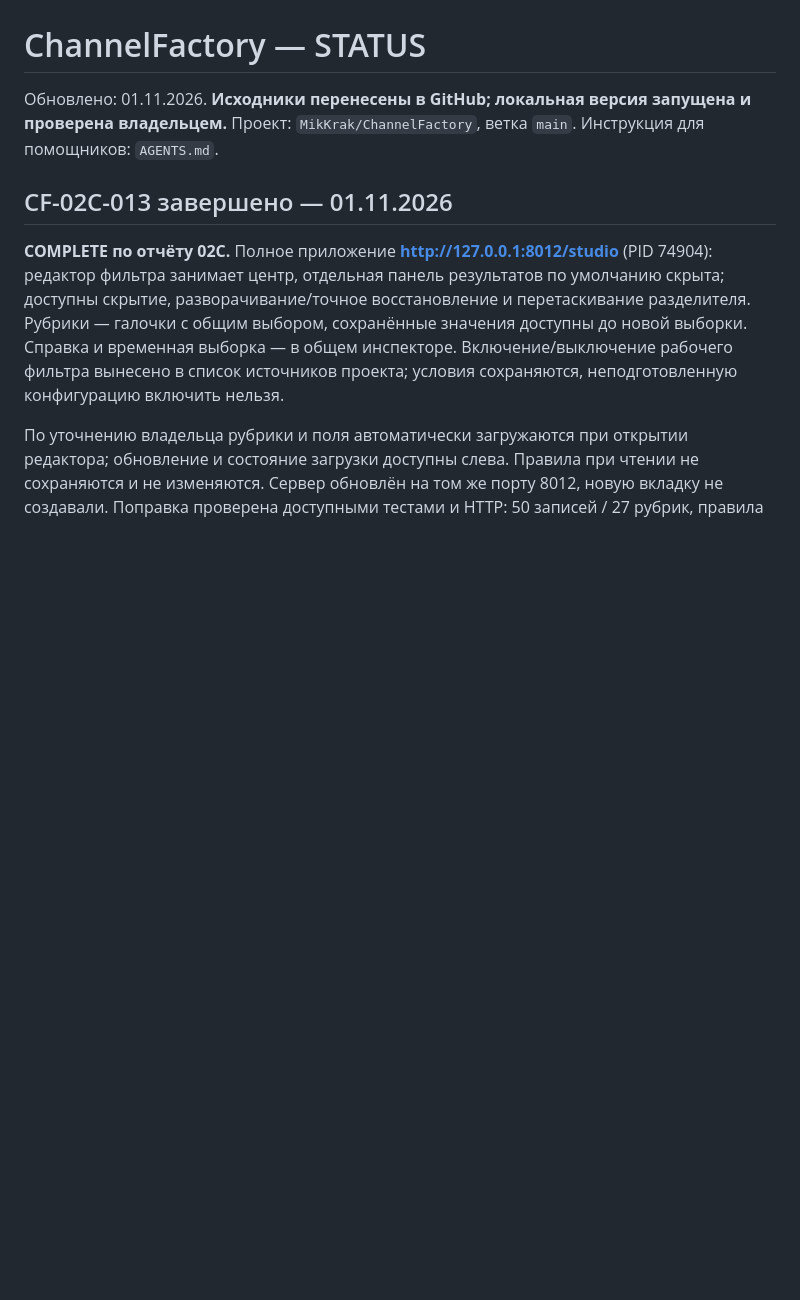
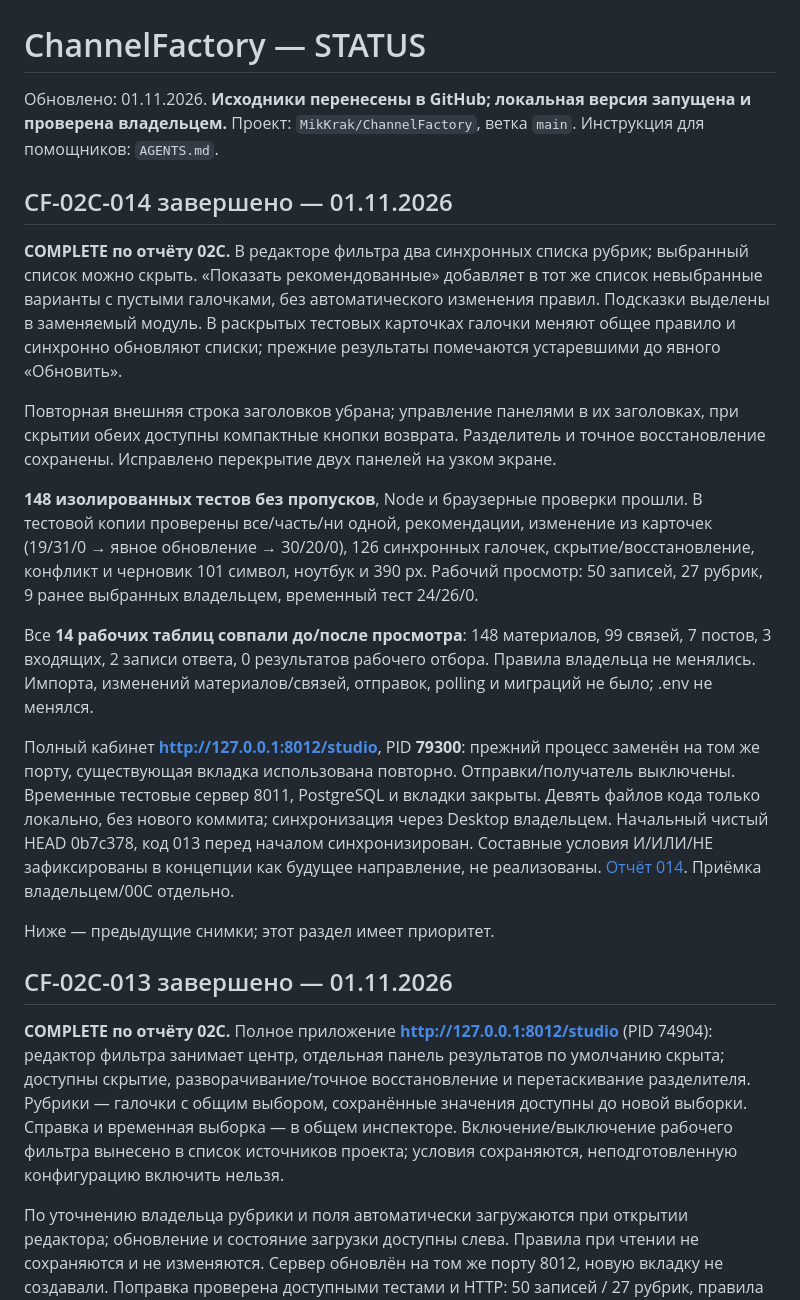
Before and after one commit to MikKrak/ChannelFactory, a Markdown page: STATUS.md, the part around the change. Drawn GitHub-style; blank space fills up the shorter version.

Commit message:
02C: подтверждён результат CF-02C-014

```diff
--- a/STATUS.md
+++ b/STATUS.md
@@ -1,6 +1,20 @@
 # ChannelFactory — STATUS
 
 Обновлено: 01.11.2026. **Исходники перенесены в GitHub; локальная версия запущена и проверена владельцем.** Проект: `MikKrak/ChannelFactory`, ветка `main`. Инструкция для помощников: `AGENTS.md`.
+
+## CF-02C-014 завершено — 01.11.2026
+
+**COMPLETE по отчёту 02C.** В редакторе фильтра два синхронных списка рубрик; выбранный список можно скрыть. «Показать рекомендованные» добавляет в тот же список невыбранные варианты с пустыми галочками, без автоматического изменения правил. Подсказки выделены в заменяемый модуль. В раскрытых тестовых карточках галочки меняют общее правило и синхронно обновляют списки; прежние результаты помечаются устаревшими до явного «Обновить».
+
+Повторная внешняя строка заголовков убрана; управление панелями в их заголовках, при скрытии обеих доступны компактные кнопки возврата. Разделитель и точное восстановление сохранены. Исправлено перекрытие двух панелей на узком экране.
+
+**148 изолированных тестов без пропусков**, Node и браузерные проверки прошли. В тестовой копии проверены все/часть/ни одной, рекомендации, изменение из карточек (19/31/0 → явное обновление → 30/20/0), 126 синхронных галочек, скрытие/восстановление, конфликт и черновик 101 символ, ноутбук и 390 px. Рабочий просмотр: 50 записей, 27 рубрик, 9 ранее выбранных владельцем, временный тест 24/26/0.
+
+Все **14 рабочих таблиц совпали до/после просмотра**: 148 материалов, 99 связей, 7 постов, 3 входящих, 2 записи ответа, 0 результатов рабочего отбора. Правила владельца не менялись. Импорта, изменений материалов/связей, отправок, polling и миграций не было; .env не менялся.
+
+Полный кабинет **http://127.0.0.1:8012/studio**, PID **79300**: прежний процесс заменён на том же порту, существующая вкладка использована повторно. Отправки/получатель выключены. Временные тестовые сервер 8011, PostgreSQL и вкладки закрыты. Девять файлов кода только локально, без нового коммита; синхронизация через Desktop владельцем. Начальный чистый HEAD 0b7c378, код 013 перед началом синхронизирован. Составные условия И/ИЛИ/НЕ зафиксированы в концепции как будущее направление, не реализованы. [Отчёт 014](управление/00C/входящие/CF-02C-014-результат.md). Приёмка владельцем/00C отдельно.
+
+Ниже — предыдущие снимки; этот раздел имеет приоритет.
 
 ## CF-02C-013 завершено — 01.11.2026
 
```
